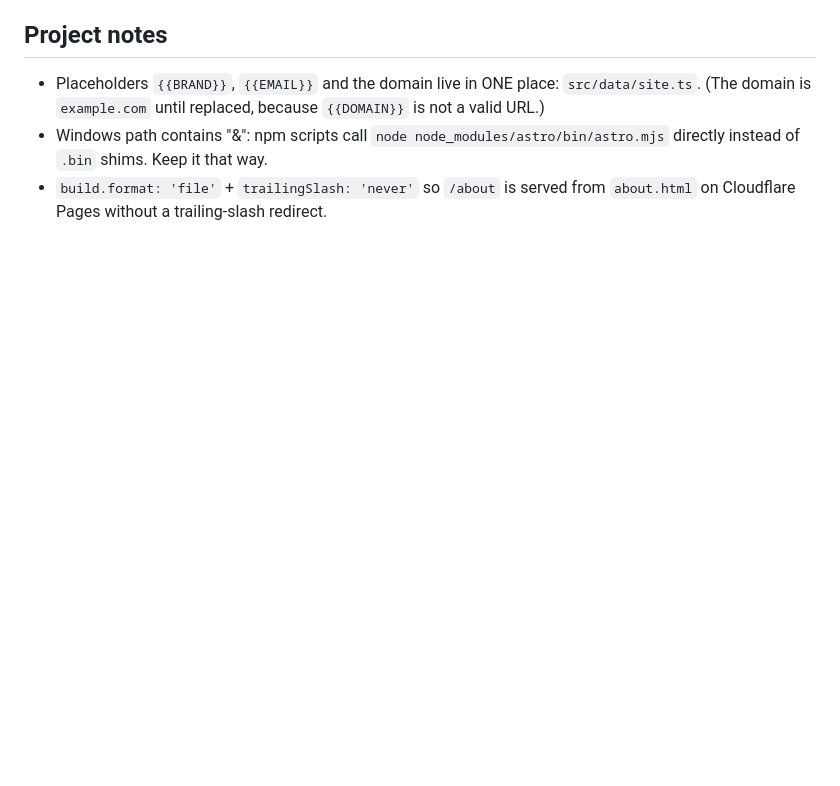
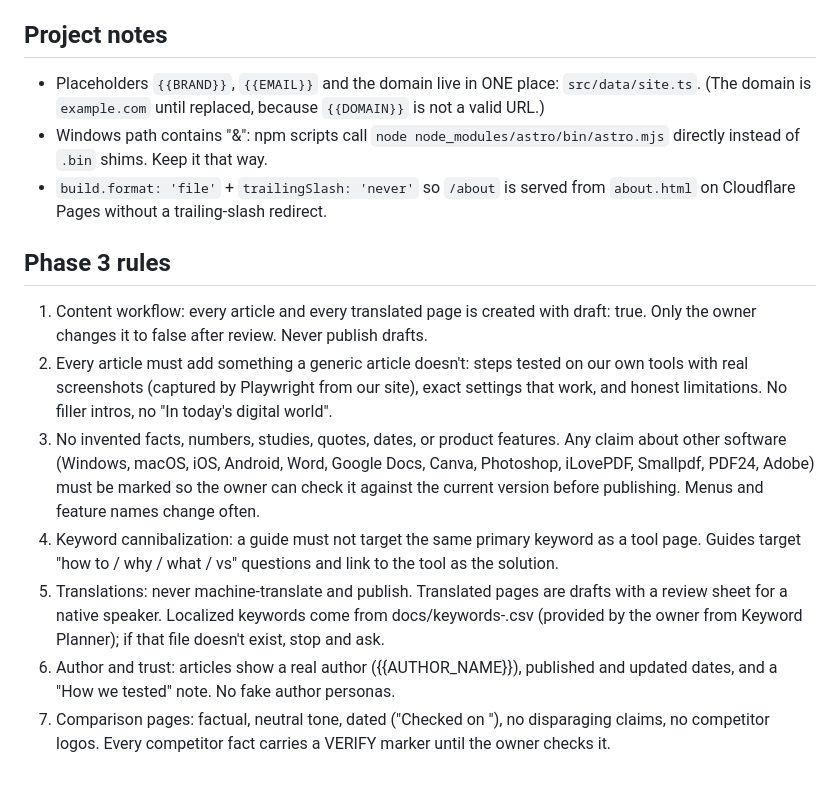
Before and after one commit to Muhammadirfan382/toolswebsite-, a Markdown page: CLAUDE.md, the part around the change. GitHub-like rendering; blank space fills up the shorter version.

Commit message:
Phase 3, Prompt 0: add Phase 3 rules to CLAUDE.md
Co-Authored-By: Claude Opus 5 <noreply@anthropic.com>

```diff
--- a/CLAUDE.md
+++ b/CLAUDE.md
@@ -55,3 +55,24 @@ and must stay true in code.
   directly instead of `.bin` shims. Keep it that way.
 - `build.format: 'file'` + `trailingSlash: 'never'` so `/about` is served from `about.html`
   on Cloudflare Pages without a trailing-slash redirect.
+
+## Phase 3 rules
+1. Content workflow: every article and every translated page is created with
+   draft: true. Only the owner changes it to false after review. Never publish drafts.
+2. Every article must add something a generic article doesn't: steps tested on our own
+   tools with real screenshots (captured by Playwright from our site), exact settings that
+   work, and honest limitations. No filler intros, no "In today's digital world".
+3. No invented facts, numbers, studies, quotes, dates, or product features. Any claim about
+   other software (Windows, macOS, iOS, Android, Word, Google Docs, Canva, Photoshop,
+   iLovePDF, Smallpdf, PDF24, Adobe) must be marked <!-- VERIFY: ... --> so the owner can
+   check it against the current version before publishing. Menus and feature names change often.
+4. Keyword cannibalization: a guide must not target the same primary keyword as a tool page.
+   Guides target "how to / why / what / vs" questions and link to the tool as the solution.
+5. Translations: never machine-translate and publish. Translated pages are drafts with a
+   review sheet for a native speaker. Localized keywords come from docs/keywords-<lang>.csv
+   (provided by the owner from Keyword Planner); if that file doesn't exist, stop and ask.
+6. Author and trust: articles show a real author ({{AUTHOR_NAME}}), published and updated
+   dates, and a "How we tested" note. No fake author personas.
+7. Comparison pages: factual, neutral tone, dated ("Checked on <date>"), no disparaging
+   claims, no competitor logos. Every competitor fact carries a VERIFY marker until the
+   owner checks it.
```
